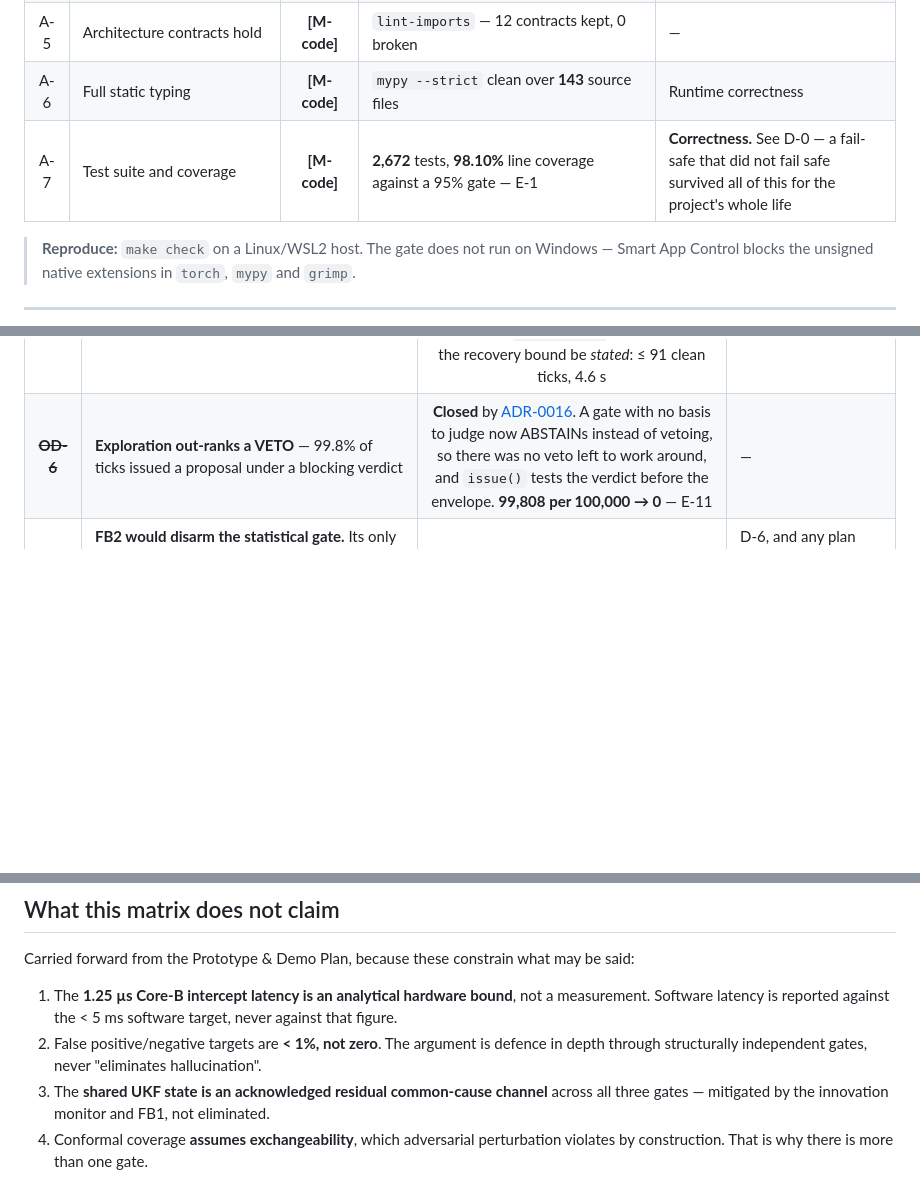
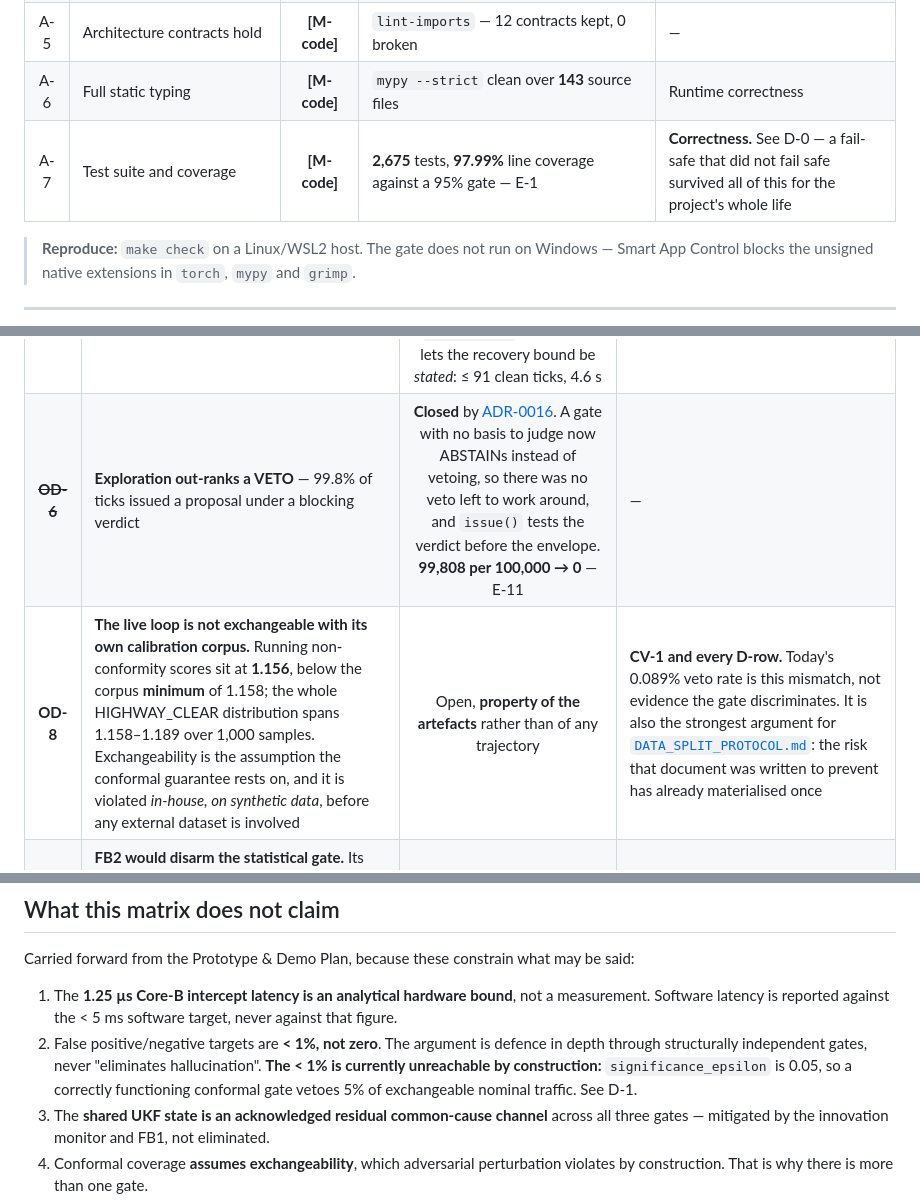
Before and after one commit to Sushanth-1000/simulation_dashboard, a Markdown page: docs/CREDIBILITY_MATRIX.md, 3 parts joined by grey strips. Rendered like a GitHub page; blank space fills up the shorter version.

```diff
--- a/docs/CREDIBILITY_MATRIX.md
+++ b/docs/CREDIBILITY_MATRIX.md
@@ -79,7 +124,7 @@ The strongest column. These hold regardless of plant, dataset, or policy.
 | A-4 | Only L9 may construct an `IssuedCommand` (SI-7) | **[M-code]** | Runtime enforcement + import contract | Actuator-level authority; this is a software boundary |
 | A-5 | Architecture contracts hold | **[M-code]** | `lint-imports` — 12 contracts kept, 0 broken | — |
 | A-6 | Full static typing | **[M-code]** | `mypy --strict` clean over **143** source files | Runtime correctness |
-| A-7 | Test suite and coverage | **[M-code]** | **2,672** tests, **98.10%** line coverage against a 95% gate — E-1 | **Correctness.** See D-0 — a fail-safe that did not fail safe survived all of this for the project's whole life |
+| A-7 | Test suite and coverage | **[M-code]** | **2,675** tests, **97.99%** line coverage against a 95% gate — E-1 | **Correctness.** See D-0 — a fail-safe that did not fail safe survived all of this for the project's whole life |
 
 > **Reproduce:** `make check` on a Linux/WSL2 host. The gate does not run on Windows —
 > Smart App Control blocks the unsigned native extensions in `torch`, `mypy` and `grimp`.
@@ -187,6 +232,7 @@ project itself, which is the thing a reviewer most wants to know.
 | ~~**OD-4**~~ | Lateral position dead-reckoned from an unobserved heading; `mean_estimator_error_m` reached **2.9 × 10⁶ m**. **The most consequential defect the project has found** — every other failure the first soak reported was downstream of it | **Closed.** A lateral-position measurement is published at σ = 0.1 m, where a real vehicle gets it from lane detection. Estimator error now **0.049 m** and flat | — |
 | ~~**OD-5**~~ | The OOD counter is unbounded — 1,508 by tick 2,000, still climbing | **Closed**, and the finding was narrower than stated. Recovery was always bounded, because outside HALT the counter could never exceed the HALT threshold. What was unbounded was a number in every audit row that meant nothing above it. Clamped to `[0, θ_halt]`, which also lets the recovery bound be *stated*: ≤ 91 clean ticks, 4.6 s | — |
 | ~~**OD-6**~~ | **Exploration out-ranks a VETO** — 99.8% of ticks issued a proposal under a blocking verdict | **Closed** by [ADR-0016](adr/0016-exploration-may-not-override-a-deterministic-veto.md). A gate with no basis to judge now ABSTAINs instead of vetoing, so there was no veto left to work around, and `issue()` tests the verdict before the envelope. **99,808 per 100,000 → 0** — E-11 | — |
+| **OD-8** | **The live loop is not exchangeable with its own calibration corpus.** Running non-conformity scores sit at **1.156**, below the corpus **minimum** of 1.158; the whole HIGHWAY_CLEAR distribution spans 1.158–1.189 over 1,000 samples. Exchangeability is the assumption the conformal guarantee rests on, and it is violated *in-house, on synthetic data*, before any external dataset is involved | Open, **property of the artefacts** rather than of any trajectory | **CV-1 and every D-row.** Today's 0.089% veto rate is this mismatch, not evidence the gate discriminates. It is also the strongest argument for [`DATA_SPLIT_PROTOCOL.md`](DATA_SPLIT_PROTOCOL.md): the risk that document was written to prevent has already materialised once |
 | **OD-7** | **FB2 would disarm the statistical gate.** Its only training labels are the proposer's commands, so the twin regresses onto the thing it exists to be independent of. Measured in shadow: scores fall 40% in one unchanging context and are still falling | Open, **property of the code**. Not wired, so it harms nothing today | D-6, and any plan that wires FB2 as specified. P3.1c proposes estimating the control effectiveness instead |
 
 **The pattern worth reading off this register:** every closed row was found by running the
@@ -203,7 +249,9 @@ Carried forward from the Prototype & Demo Plan, because these constrain what may
 1. The **1.25 µs Core-B intercept latency is an analytical hardware bound**, not a measurement.
    Software latency is reported against the < 5 ms software target, never against that figure.
 2. False positive/negative targets are **< 1%, not zero**. The argument is defence in depth
-   through structurally independent gates, never "eliminates hallucination".
+   through structurally independent gates, never "eliminates hallucination". **The < 1% is
+   currently unreachable by construction:** `significance_epsilon` is 0.05, so a correctly
+   functioning conformal gate vetoes 5% of exchangeable nominal traffic. See D-1.
 3. The **shared UKF state is an acknowledged residual common-cause channel** across all three
    gates — mitigated by the innovation monitor and FB1, not eliminated.
 4. Conformal coverage **assumes exchangeability**, which adversarial perturbation violates by
```
Also changed, not shown: other parts of docs/CREDIBILITY_MATRIX.md (+46 -1 lines).
